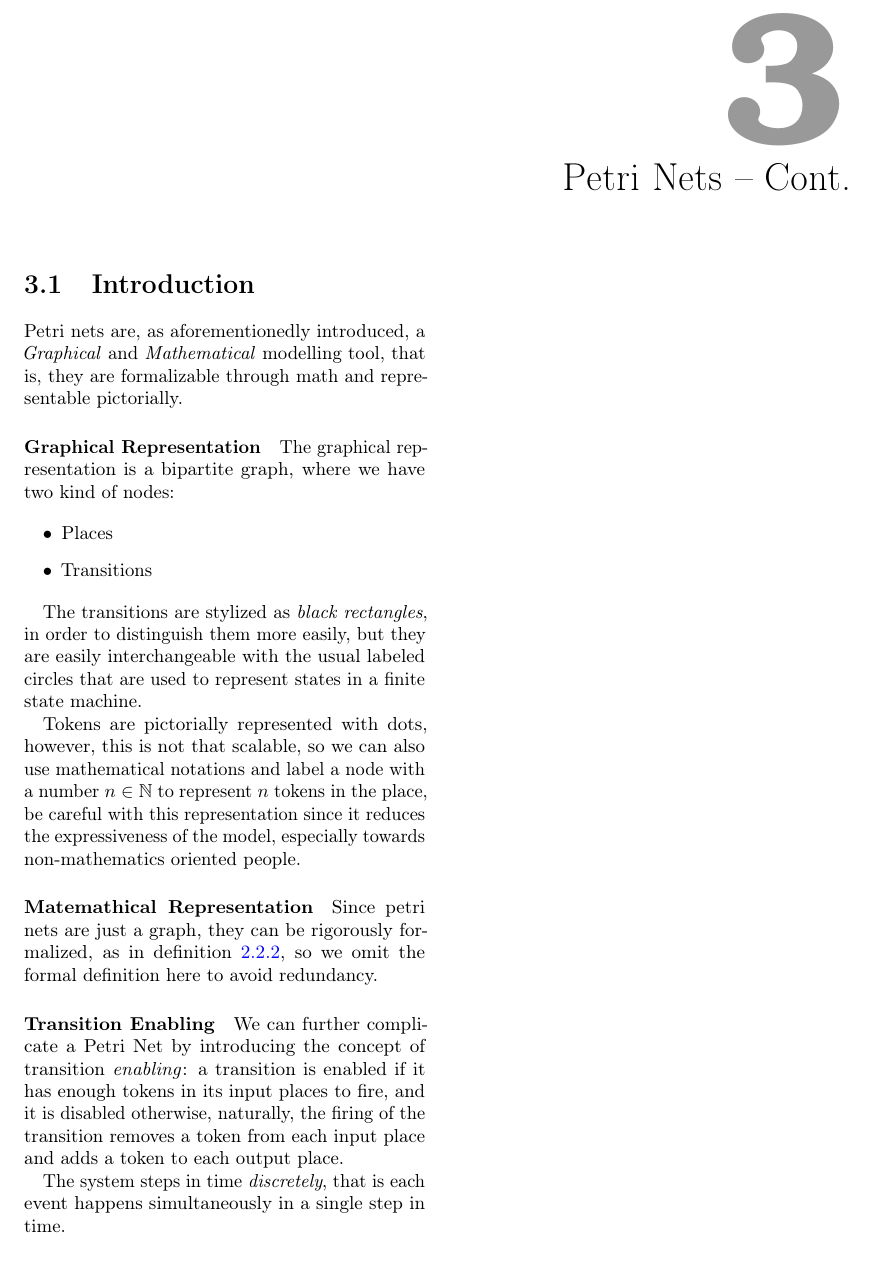
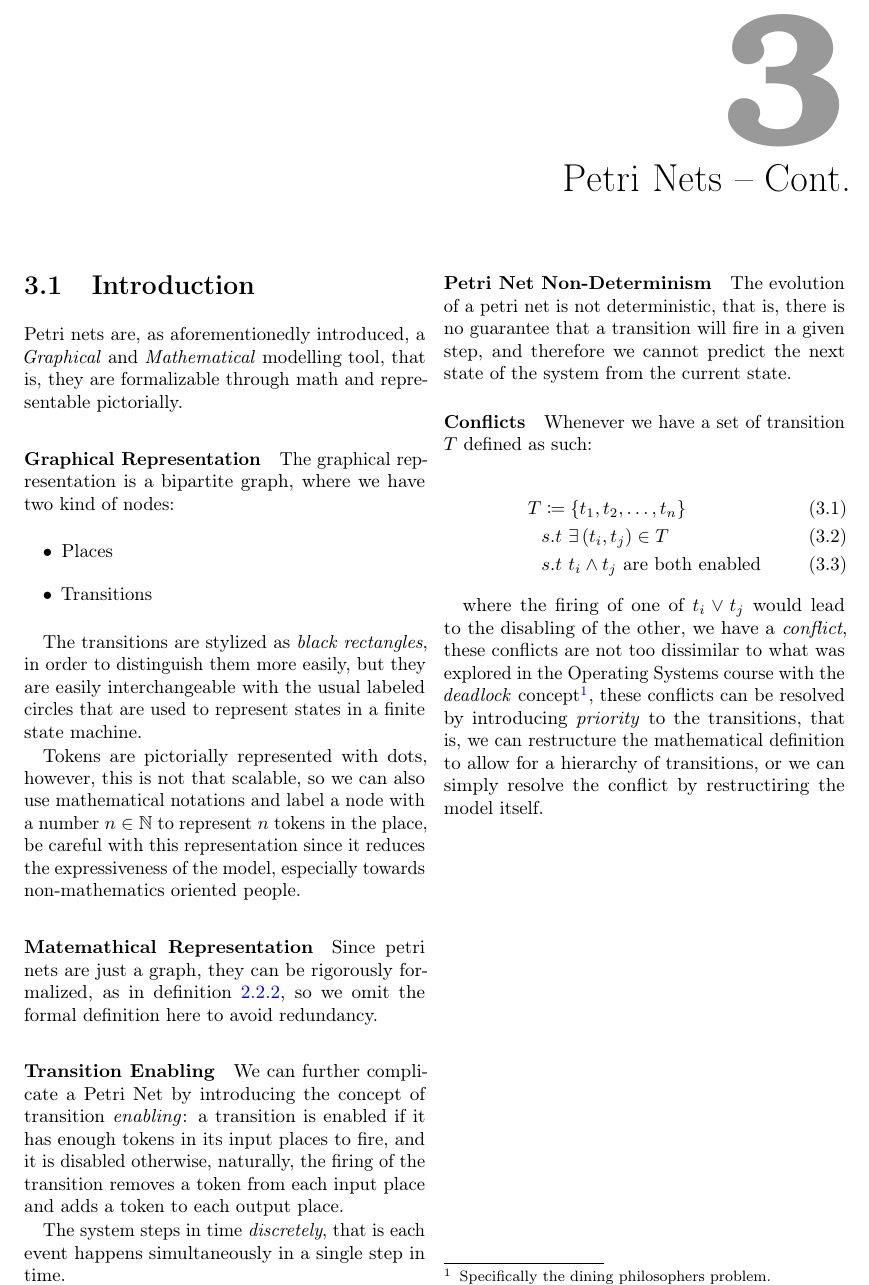
Before and after one commit to dario-loi/last-year-notes, a LaTeX document (business/main.tex): part of page 13 of 13, cut so that both start at the same text. Compiled offline with pdfLaTeX.

Commit message:
Petri nets

```diff
--- a/business/main.tex
+++ b/business/main.tex
@@ -697,6 +697,27 @@ rulewidth=2pt, bgcolor={rgb}{1,1,1}}]{solution}
     The system steps in time \emph{discretely}, that is each event happens simultaneously in a single step in
     time.
 
+    \paragraph{Petri Net Non-Determinism}
+
+    The evolution of a petri net is not deterministic, that is, there is no guarantee that a transition will fire
+    in a given step, and therefore we cannot predict the next state of the system from the current state.
+
+    \paragraph{Conflicts}
+    Whenever we have a set of transition $T$ defined as such:
+
+  \begin{align}
+    T &\coloneqq  \{ t_1, t_2, \ldots, t_n \}\\
+    &s.t \ \exists\, (t_i, t_j) \in T \\
+    &s.t \ t_i \land  t_j \text{ are both enabled}
+  \end{align}
+
+    where the firing of one of $t_i \lor t_j$ would lead to the disabling of
+    the other, we have a \emph{conflict}, these conflicts are not too dissimilar to what was explored in the
+    Operating Systems course with the \emph{deadlock} concept\footnote{
+      Specifically the dining philosophers problem.
+    }, these conflicts can be resolved by introducing \emph{priority} to the transitions, that is, we can
+    restructure the mathematical definition to allow for a hierarchy of transitions, or we can simply resolve
+    the conflict by restructiring the model itself.
 
 
 \end{document}
```
Also changed, not shown: .pre-commit-config.yaml (added, +26 -0 lines), business/main.pdf, 1 other file.
